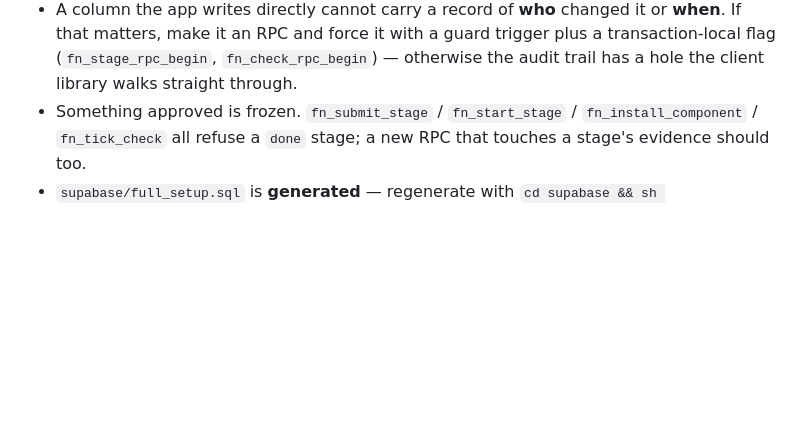
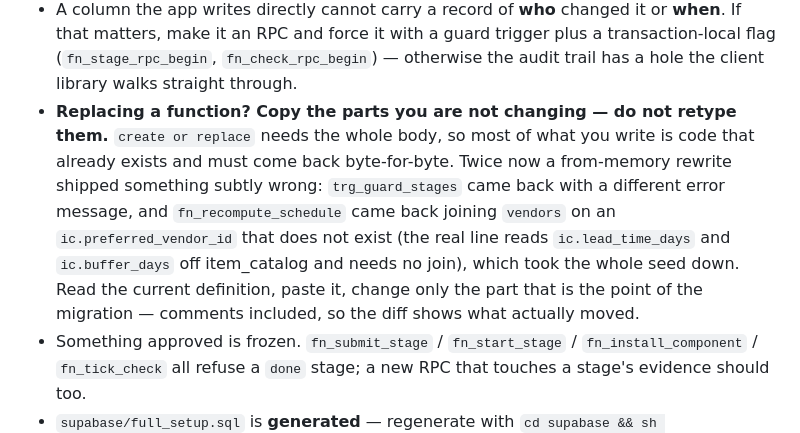
Before and after one commit to ShivanshPande19/BuildTrack, a Markdown page: .kiro/steering/buildtrack.md, the part around the change. GitHub-like rendering; blank space fills up the shorter version.

Commit message:
Write down the from-memory rewrite trap
Twice in one session: create or replace needs the whole body, so most of what
you type is code that already exists and has to come back exactly. Retyping it
shipped a changed error message in trg_guard_stages, and a join to a column
that does not exist in fn_recompute_schedule — which took the seed down and
cost two CI rounds.

Co-Authored-By: Claude Opus 5 <noreply@anthropic.com>

```diff
--- a/.kiro/steering/buildtrack.md
+++ b/.kiro/steering/buildtrack.md
@@ -77,6 +77,16 @@ A command exiting 0 is not proof; check the actual result.
   matters, make it an RPC and force it with a guard trigger plus a transaction-local flag
   (`fn_stage_rpc_begin`, `fn_check_rpc_begin`) — otherwise the audit trail has a hole the client
   library walks straight through.
+- **Replacing a function? Copy the parts you are not changing — do not retype
+  them.** `create or replace` needs the whole body, so most of what you write is
+  code that already exists and must come back byte-for-byte. Twice now a
+  from-memory rewrite shipped something subtly wrong: `trg_guard_stages` came
+  back with a different error message, and `fn_recompute_schedule` came back
+  joining `vendors` on an `ic.preferred_vendor_id` that does not exist (the real
+  line reads `ic.lead_time_days` and `ic.buffer_days` off item_catalog and needs
+  no join), which took the whole seed down. Read the current definition, paste
+  it, change only the part that is the point of the migration — comments
+  included, so the diff shows what actually moved.
 - Something approved is frozen. `fn_submit_stage` / `fn_start_stage` / `fn_install_component` /
   `fn_tick_check` all refuse a `done` stage; a new RPC that touches a stage's evidence should too.
 - `supabase/full_setup.sql` is **generated** — regenerate with `cd supabase && sh build_full_setup.sh`,
```
